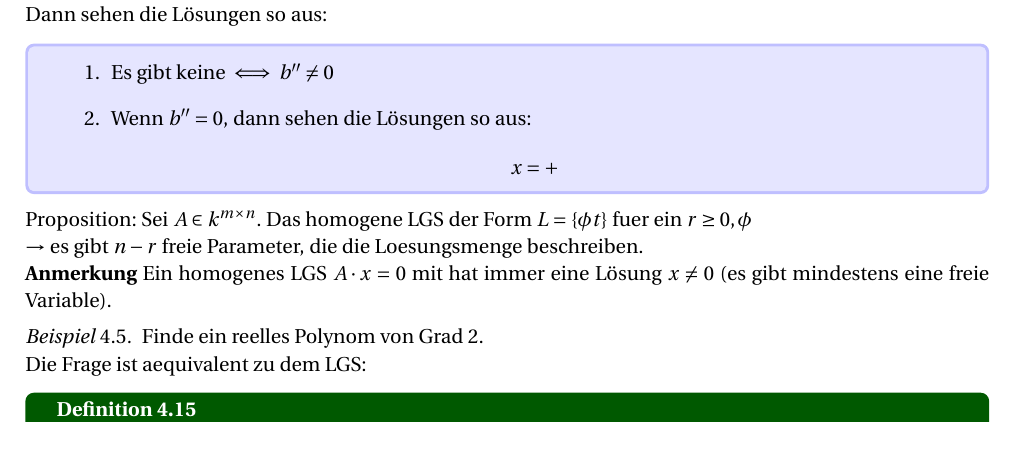
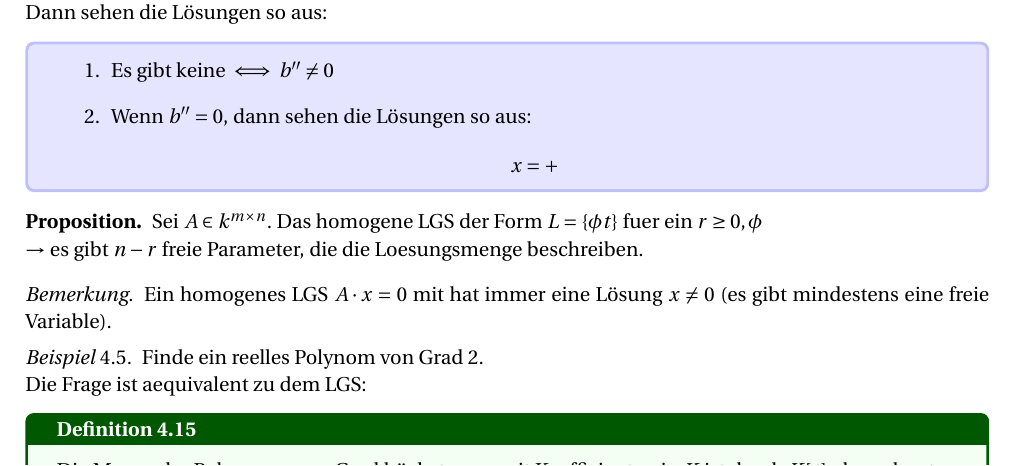
Before and after one commit to vale981/LAAG1, a LaTeX document (Lineare_Algebra.tex): part of page 19 of 44, cut so that both start at the same text. Compiled offline with pdfLaTeX.

Commit message:
Fix that

```diff
--- a/Lineare_Algebra.tex
+++ b/Lineare_Algebra.tex
@@ -1234,14 +1234,17 @@ Dann sehen die L"osungen so aus:
 \end{enumerate}
 \end{relation}
 
-Proposition: Sei \(A\in k^{m\times n}\). Das homogene LGS der Form \(L=\{\phi
+\begin{proposition}
+Sei \(A\in k^{m\times n}\). Das homogene LGS der Form \(L=\{\phi
 t \}\) fuer ein \(r\geq 0, \phi\)
 
 \(\rightarrow\) es gibt \(n-r\) freie Parameter, die die Loesungsmenge beschreiben.
-
-\textbf{Anmerkung} Ein homogenes LGS \(A\cdot x=0\) mit  hat immer eine L"osung \(x\not=
+\end{proposition}
+
+\begin{bem}
+ Ein homogenes LGS \(A\cdot x=0\) mit  hat immer eine L"osung \(x\not=
 0\) (es gibt mindestens eine freie Variable).
-
+\end{bem}
 
 \begin{exa}[] \label{}
 Finde ein reelles Polynom von Grad 2.
```
Also changed, not shown: .circleci/config.yml (+2 -2 lines).
